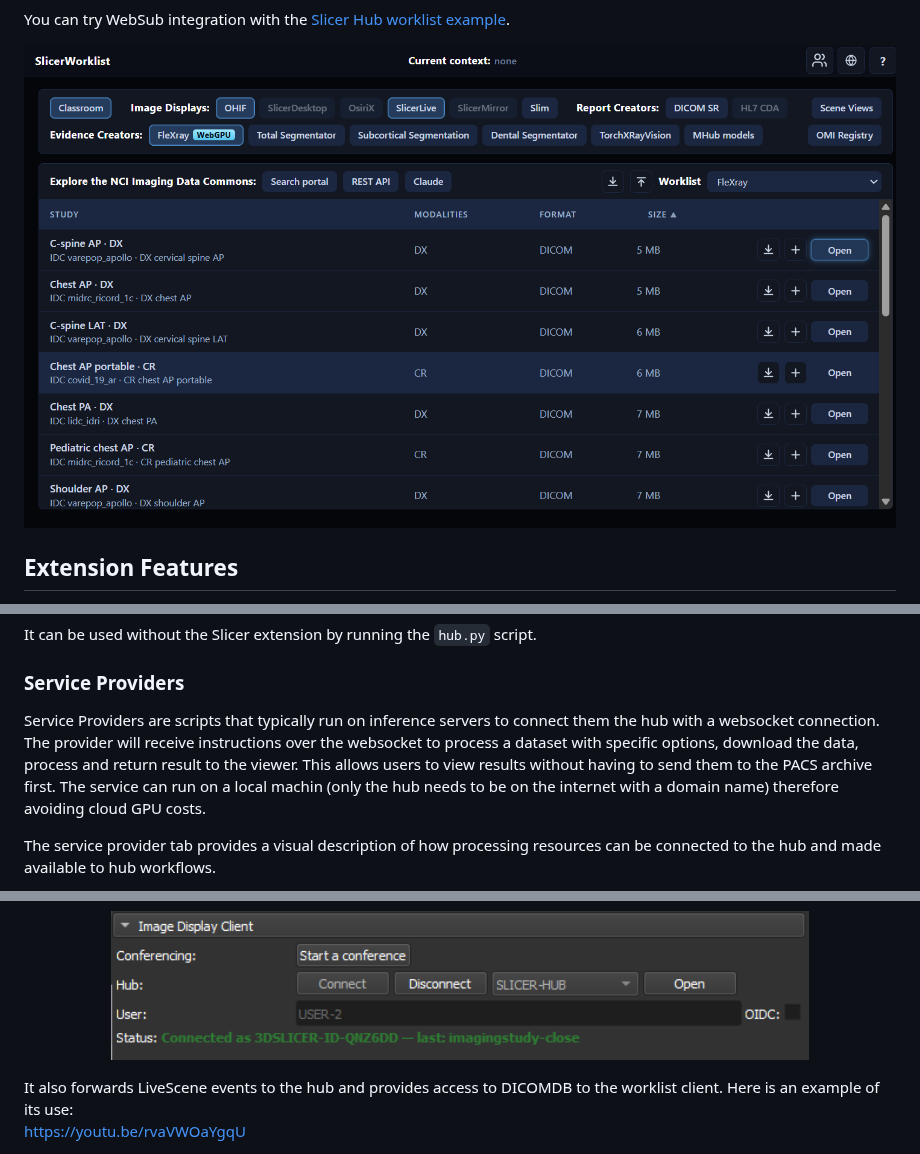
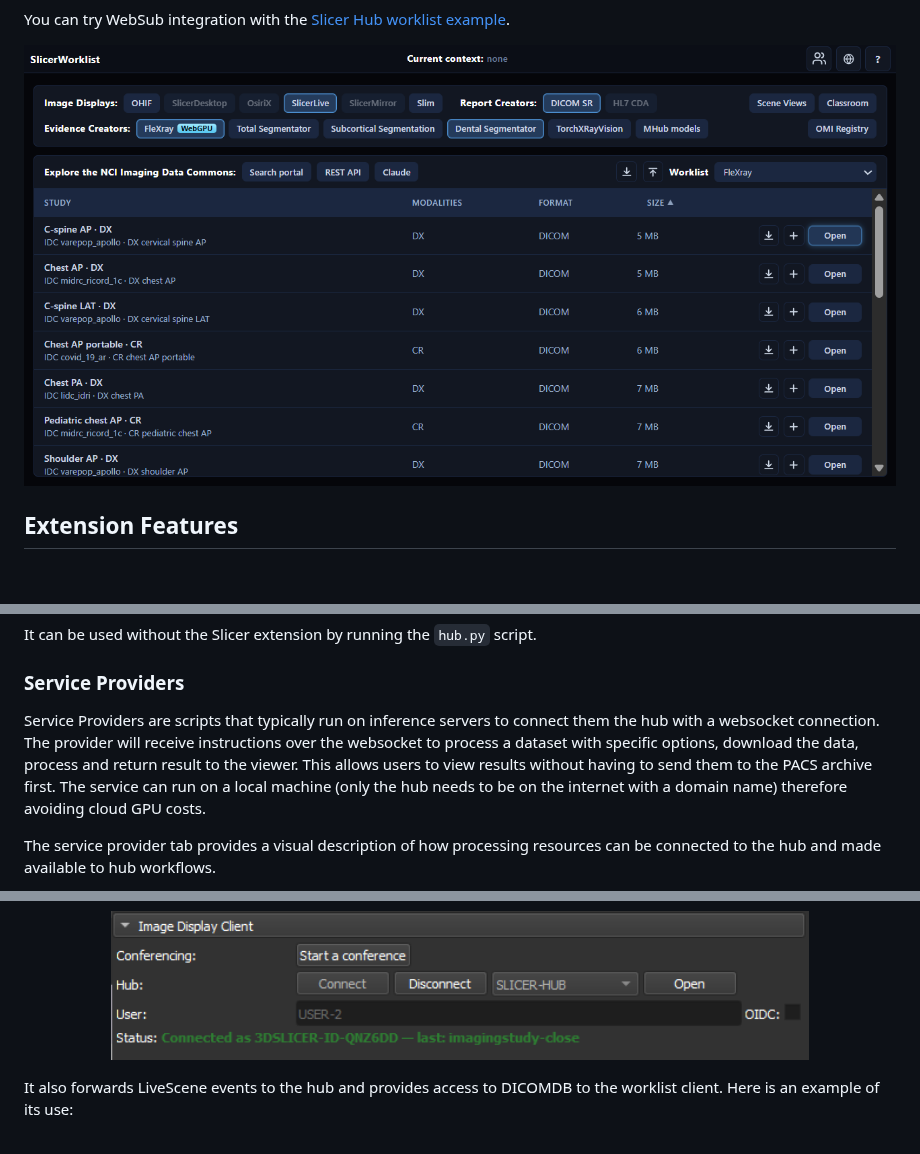
Before and after one commit to mbellehumeur/SlicerHub, a Markdown page: README.md, 3 parts joined by grey strips. Rendered like a GitHub page; pictures changed too: docs/images/worklist-client.png; blank space fills up the shorter version.

Commit message:
Update README to correct typos, enhance clarity on Service Providers, and add demo links for Dental Segmentator and Image Display Client. Update worklist-client image.

```diff
--- a/README.md
+++ b/README.md
@@ -78,7 +78,7 @@ It can be used without the Slicer extension by running the `hub.py` script.
 
 ### Service Providers
 
-Service Providers are scripts that typically run on inference servers to connect them the hub with a websocket connection. The provider will receive instructions over the websocket to process a dataset with specific options, download the data, process and return result to the viewer.  This allows users to view results without having to send them to the PACS archive first.  The service can run on a local machin (only the hub needs to be on the internet with a domain name) therefore avoiding cloud GPU costs.
+Service Providers are scripts that typically run on inference servers to connect them the hub with a websocket connection. The provider will receive instructions over the websocket to process a dataset with specific options, download the data, process and return result to the viewer.  This allows users to view results without having to send them to the PACS archive first.  The service can run on a local machine (only the hub needs to be on the internet with a domain name) therefore avoiding cloud GPU costs.
 
 The service provider tab provides a visual description of how processing resources can be connected to the hub and made available to hub workflows.
 
@@ -100,5 +106,4 @@ The image display client provides a PACS client type interface to the 3D Slicer
 
 It also forwards LiveScene events to the hub and provides access to DICOMDB to the worklist client.
 Here is an example of its use:
-https://youtu.be/rvaVWOaYgqU
 
```
Also changed, not shown: other parts of README.md (+12 -1 lines).
